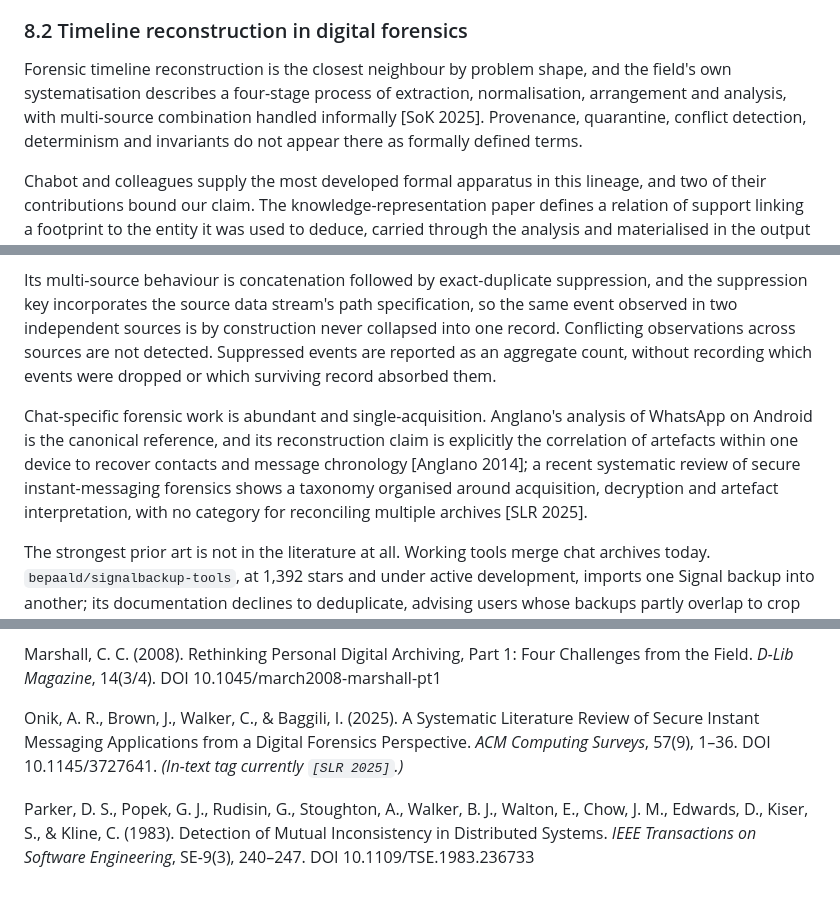
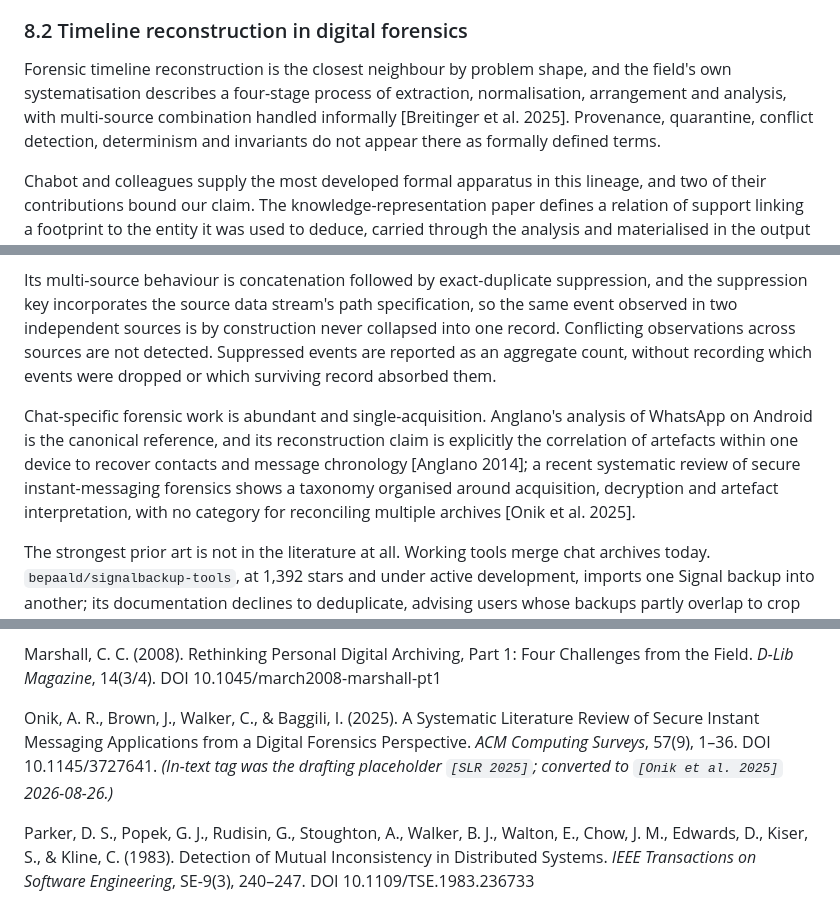
Before and after one commit to stiFFLer-codes/champ-pipeline, a Markdown page: docs/DRAFT_PAPER.md, 3 parts joined by grey strips. Rendered like a GitHub page.

```diff
--- a/docs/DRAFT_PAPER.md
+++ b/docs/DRAFT_PAPER.md
@@ -358,7 +358,7 @@ Retrofitting reconciliation onto systems not built for it has been addressed in
 
 ### 8.2 Timeline reconstruction in digital forensics
 
-Forensic timeline reconstruction is the closest neighbour by problem shape, and the field's own systematisation describes a four-stage process of extraction, normalisation, arrangement and analysis, with multi-source combination handled informally [SoK 2025]. Provenance, quarantine, conflict detection, determinism and invariants do not appear there as formally defined terms.
+Forensic timeline reconstruction is the closest neighbour by problem shape, and the field's own systematisation describes a four-stage process of extraction, normalisation, arrangement and analysis, with multi-source combination handled informally [Breitinger et al. 2025]. Provenance, quarantine, conflict detection, determinism and invariants do not appear there as formally defined terms.
 
 Chabot and colleagues supply the most developed formal apparatus in this lineage, and two of their contributions bound our claim. The knowledge-representation paper defines a relation of support linking a footprint to the entity it was used to deduce, carried through the analysis and materialised in the output fact base [Chabot et al. 2014a]. Per-record provenance is thus formalised in forensics, and we do not claim otherwise. The relation is an identifier-to-identifier derivation edge; CARTA's provenance additionally binds a byte range and a content hash to each record and states an invariant requiring every synthesised record to carry at least one provenance entry (Section 3). The architecture paper published the same year defines a four-layer pipeline running from extraction through semantic interpretation and reasoning to an investigator-facing interface, covering the path "from the extraction of data to the analysis of the timeline produced" [Chabot et al. 2014b]. Staging a reconstruction process is therefore established prior art, and CARTA claims no priority over it.
 
@@ -370,7 +370,7 @@ Plaso, with its predecessor log2timeline, is the reference open-source super-tim
 
 Its multi-source behaviour is concatenation followed by exact-duplicate suppression, and the suppression key incorporates the source data stream's path specification, so the same event observed in two independent sources is by construction never collapsed into one record. Conflicting observations across sources are not detected. Suppressed events are reported as an aggregate count, without recording which events were dropped or which surviving record absorbed them.
 
-Chat-specific forensic work is abundant and single-acquisition. Anglano's analysis of WhatsApp on Android is the canonical reference, and its reconstruction claim is explicitly the correlation of artefacts within one device to recover contacts and message chronology [Anglano 2014]; a recent systematic review of secure instant-messaging forensics shows a taxonomy organised around acquisition, decryption and artefact interpretation, with no category for reconciling multiple archives [SLR 2025].
+Chat-specific forensic work is abundant and single-acquisition. Anglano's analysis of WhatsApp on Android is the canonical reference, and its reconstruction claim is explicitly the correlation of artefacts within one device to recover contacts and message chronology [Anglano 2014]; a recent systematic review of secure instant-messaging forensics shows a taxonomy organised around acquisition, decryption and artefact interpretation, with no category for reconciling multiple archives [Onik et al. 2025].
 
 The strongest prior art is not in the literature at all. Working tools merge chat archives today. `bepaald/signalbackup-tools`, at 1,392 stars and under active development, imports one Signal backup into another; its documentation declines to deduplicate, advising users whose backups partly overlap to crop the source by date before merging. `natario1/whatsapp-database-merger` merges decrypted WhatsApp message databases with attention to referential integrity, deduplicating only incidentally through database uniqueness constraints, and drops media it cannot copy. Smaller projects come closer to CARTA's stated target: `tarikab7/whatsapp-chat-merger` merges plain-text WhatsApp exports into a unified timeline with claimed automatic deduplication and per-source colour tagging, and `frozenspider/chat-history-manager` normalises Telegram, WhatsApp, Signal and several other formats into one schema, whose author notes candidly that duplicate removal may also discard legitimate repeated messages. `EkriirkE/WAMerge` exists solely because its author encountered the TCF sequence and wrote a tool for it. Commercial products advertise the same capability.
 
@@ -432,7 +432,7 @@ Kleppmann, M., Wiggins, A., van Hardenberg, P., & McGranaghan, M. (2019). Local-
 
 Marshall, C. C. (2008). Rethinking Personal Digital Archiving, Part 1: Four Challenges from the Field. *D-Lib Magazine*, 14(3/4). DOI 10.1045/march2008-marshall-pt1
 
-Onik, A. R., Brown, J., Walker, C., & Baggili, I. (2025). A Systematic Literature Review of Secure Instant Messaging Applications from a Digital Forensics Perspective. *ACM Computing Surveys*, 57(9), 1–36. DOI 10.1145/3727641. *(In-text tag currently `[SLR 2025]`.)*
+Onik, A. R., Brown, J., Walker, C., & Baggili, I. (2025). A Systematic Literature Review of Secure Instant Messaging Applications from a Digital Forensics Perspective. *ACM Computing Surveys*, 57(9), 1–36. DOI 10.1145/3727641. *(In-text tag was the drafting placeholder `[SLR 2025]`; converted to `[Onik et al. 2025]` 2026-08-26.)*
 
 Parker, D. S., Popek, G. J., Rudisin, G., Stoughton, A., Walker, B. J., Walton, E., Chow, J. M., Edwards, D., Kiser, S., & Kline, C. (1983). Detection of Mutual Inconsistency in Distributed Systems. *IEEE Transactions on Software Engineering*, SE-9(3), 240–247. DOI 10.1109/TSE.1983.236733
 
```
Also changed, not shown: other parts of docs/DRAFT_PAPER.md (+7 -7 lines), STATE.md (+23 -8 lines).
